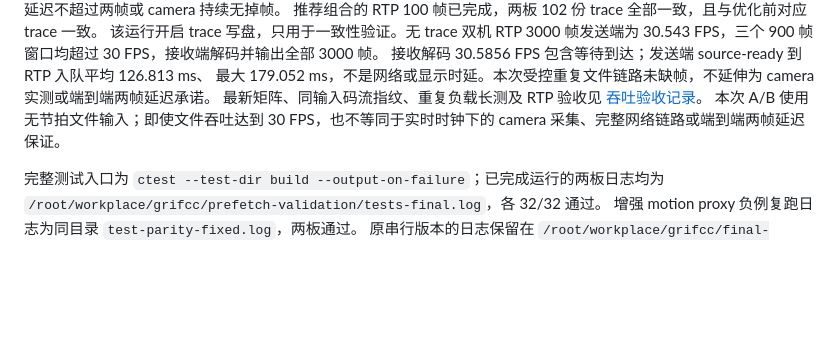
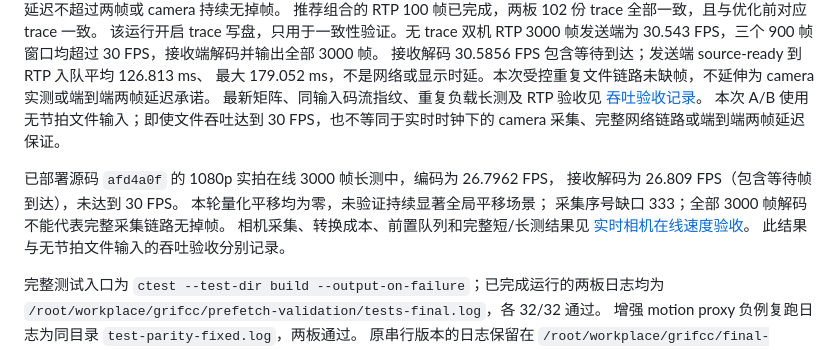
Before and after one commit to VoidOrigin222/MLVC_310P1, a Markdown page: docs/translation_warp.md, the part around the change. Drawn GitHub-style; blank space fills up the shorter version.

```diff
--- a/docs/translation_warp.md
+++ b/docs/translation_warp.md
@@ -199,6 +199,14 @@ skip 路径处理本机 libx264/VENC 产生且经过引用策略校验的受限
 本次 A/B 使用无节拍文件输入；即使文件吞吐达到 30 FPS，也不等同于实时时钟下的
 camera 采集、完整网络链路或端到端两帧延迟保证。
 
+已部署源码 `afd4a0f` 的 1080p 实拍在线 3000 帧长测中，编码为 26.7962 FPS，
+接收解码为 26.809 FPS（包含等待帧到达），未达到 30 FPS。
+本轮量化平移均为零，未验证持续显著全局平移场景；
+采集序号缺口 333；全部 3000 帧解码不能代表完整采集链路无掉帧。
+相机采集、转换成本、前置队列和完整短/长测结果见
+[实时相机在线速度验收](../acceptance/motion-online-20261002/README.md)。
+此结果与无节拍文件输入的吞吐验收分别记录。
+
 完整测试入口为 `ctest --test-dir build --output-on-failure`；已完成运行的两板日志均为
 `/root/workplace/grifcc/prefetch-validation/tests-final.log`，各 32/32 通过。
 增强 motion proxy 负例复跑日志为同目录 `test-parity-fixed.log`，两板通过。
```
Also changed, not shown: acceptance/motion-online-20261002/README.md (added, +120 -0 lines).
